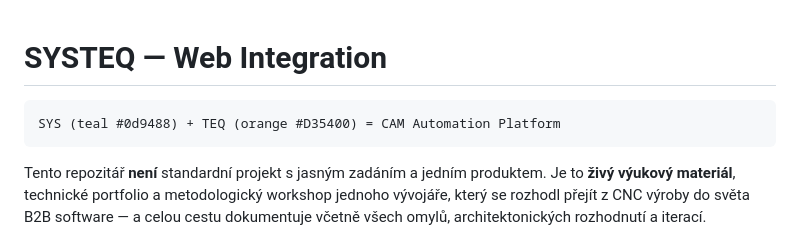
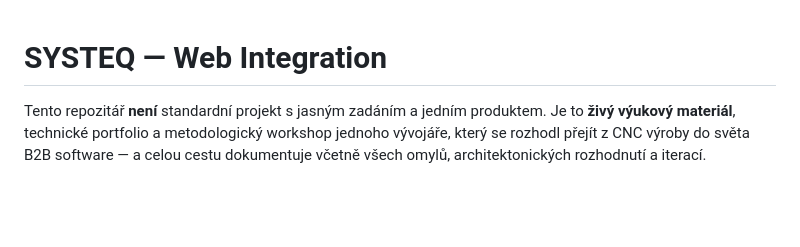
Before and after one commit to outpost2026/Systeq.cz_dev, a Markdown page: README.md, the part around the change. Rendered like a GitHub page; blank space fills up the shorter version.

````diff
--- a/README.md
+++ b/README.md
@@ -1,8 +1,4 @@
 # SYSTEQ — Web Integration
-
-```
-SYS (teal #0d9488) + TEQ (orange #D35400) = CAM Automation Platform
-```
 
 Tento repozitář **není** standardní projekt s jasným zadáním a jedním produktem.
 Je to **živý výukový materiál**, technické portfolio a metodologický workshop
````
